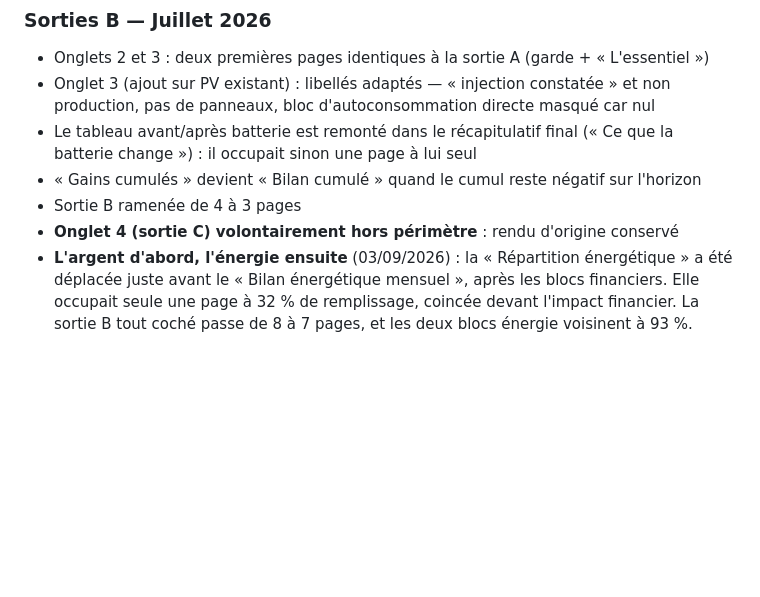
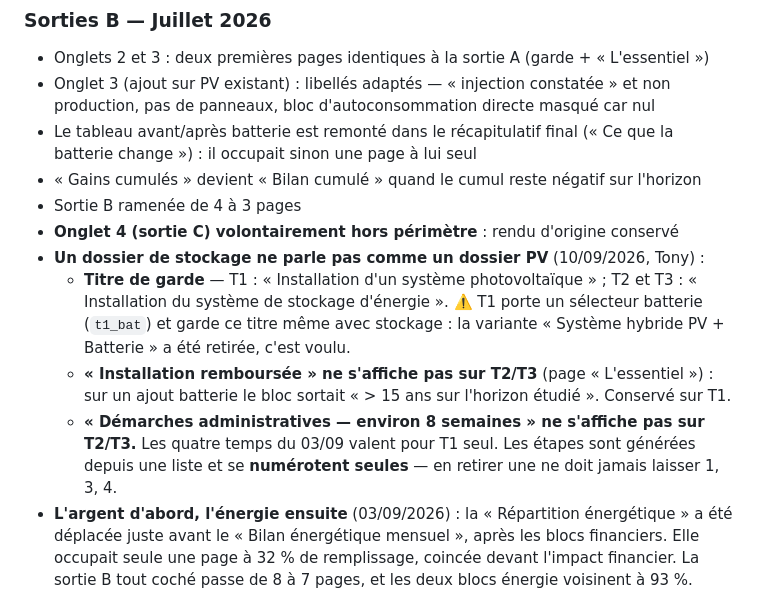
Before and after one commit to Mackrash/application-GitHub-Claude-Code, a Markdown page: CLAUDE.md, the part around the change. GitHub-like rendering; blank space fills up the shorter version.

Commit message:
doc(CLAUDE.md): T2/T3 — titre de stockage, sans « Installation remboursée » ni démarches administratives
Co-Authored-By: Claude Opus 5 <noreply@anthropic.com>
Claude-Session: https://claude.ai/code/session_01NtgCXJaiNpQ7YNdyQzeu6z

```diff
--- a/CLAUDE.md
+++ b/CLAUDE.md
@@ -150,6 +150,16 @@ combinaisons d'options en sorties A et B.
 - « Gains cumulés » devient « Bilan cumulé » quand le cumul reste négatif sur l'horizon
 - Sortie B ramenée de 4 à 3 pages
 - **Onglet 4 (sortie C) volontairement hors périmètre** : rendu d'origine conservé
+- **Un dossier de stockage ne parle pas comme un dossier PV** (10/09/2026, Tony) :
+  - **Titre de garde** — T1 : « Installation d'un système photovoltaïque » ; T2 et T3 :
+    « Installation du système de stockage d'énergie ». ⚠️ T1 porte un sélecteur batterie
+    (`t1_bat`) et garde ce titre même avec stockage : la variante « Système hybride PV +
+    Batterie » a été retirée, c'est voulu.
+  - **« Installation remboursée » ne s'affiche pas sur T2/T3** (page « L'essentiel ») : sur un
+    ajout batterie le bloc sortait « > 15 ans sur l'horizon étudié ». Conservé sur T1.
+  - **« Démarches administratives — environ 8 semaines » ne s'affiche pas sur T2/T3.** Les
+    quatre temps du 03/09 valent pour T1 seul. Les étapes sont générées depuis une liste et se
+    **numérotent seules** — en retirer une ne doit jamais laisser 1, 3, 4.
 - **L'argent d'abord, l'énergie ensuite** (03/09/2026) : la « Répartition énergétique » a été
   déplacée juste avant le « Bilan énergétique mensuel », après les blocs financiers. Elle occupait
   seule une page à 32 % de remplissage, coincée devant l'impact financier. La sortie B tout coché
```
